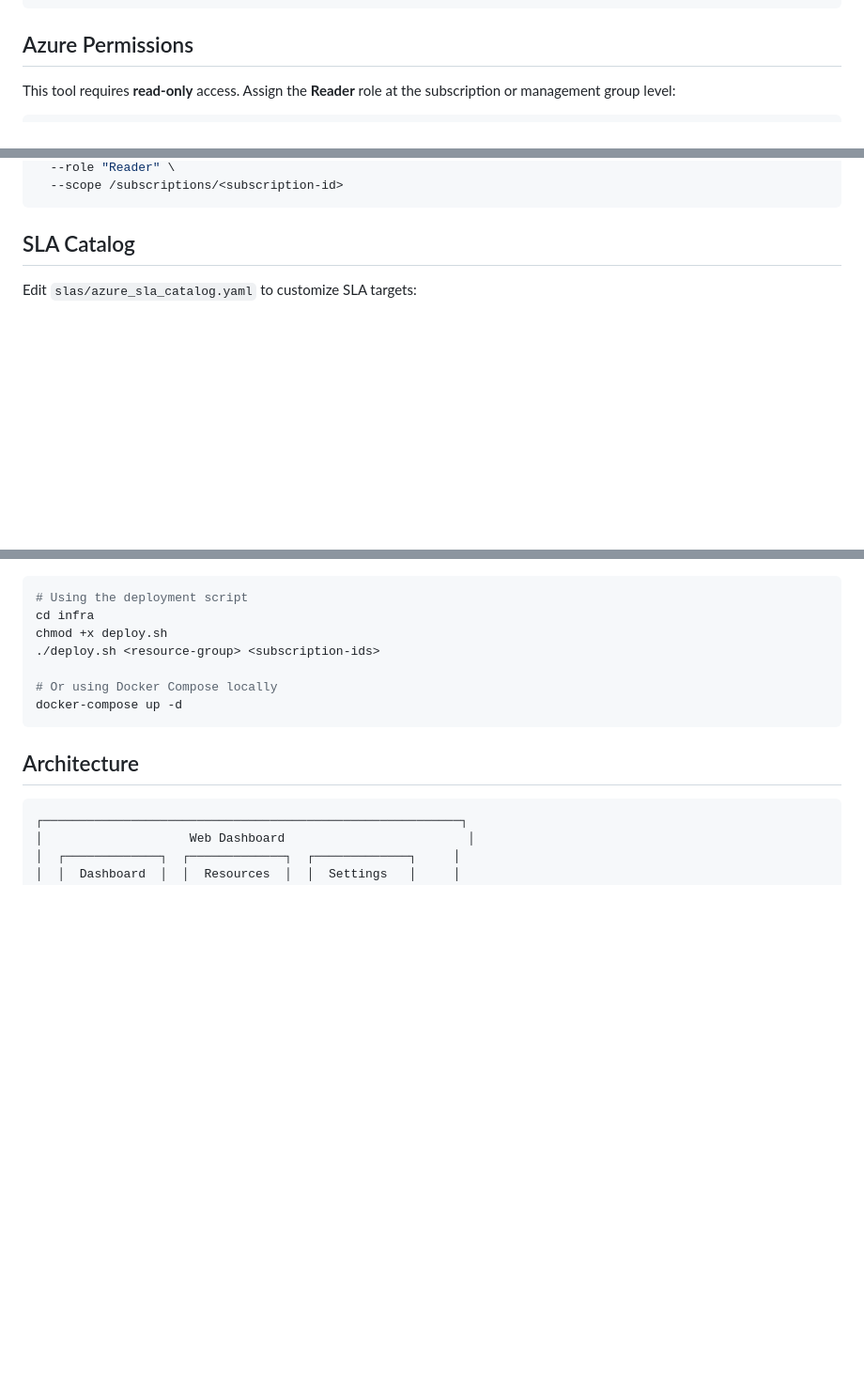
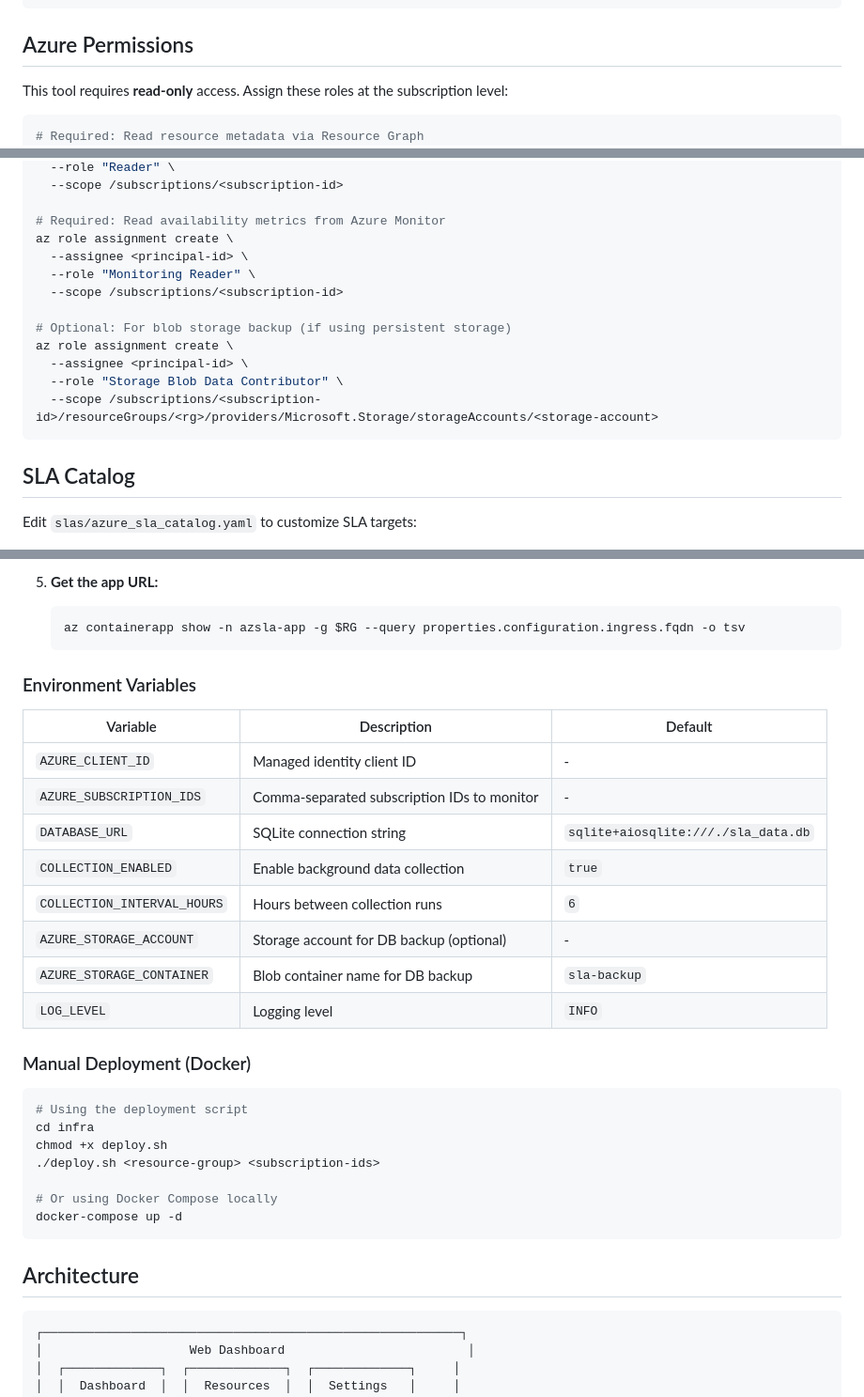
Before and after one commit to Siddchaudhary/azure-sla-evidence-kit, a Markdown page: README.md, 3 parts joined by grey strips. Shown at 94% size. GitHub-like rendering; blank space fills up the shorter version.

````diff
--- a/README.md
+++ b/README.md
@@ -122,7 +125,8 @@ azsla run --help
 
 ## Azure Permissions
 
-This tool requires **read-only** access. Assign the **Reader** role at the subscription or management group level:
+This tool requires **read-only** access. Assign these roles at the subscription level:
 
 ```bash
+# Required: Read resource metadata via Resource Graph
 az role assignment create \
@@ -130,5 +134,17 @@ az role assignment create \
   --role "Reader" \
   --scope /subscriptions/<subscription-id>
+
+# Required: Read availability metrics from Azure Monitor
+az role assignment create \
+  --assignee <principal-id> \
+  --role "Monitoring Reader" \
+  --scope /subscriptions/<subscription-id>
+
+# Optional: For blob storage backup (if using persistent storage)
+az role assignment create \
+  --assignee <principal-id> \
+  --role "Storage Blob Data Contributor" \
+  --scope /subscriptions/<subscription-id>/resourceGroups/<rg>/providers/Microsoft.Storage/storageAccounts/<storage-account>
 ```
 
 ## SLA Catalog
@@ -179,3 +256,22 @@ The included workflows automate testing and deployment:
+5. **Get the app URL:**
+   ```bash
+   az containerapp show -n azsla-app -g $RG --query properties.configuration.ingress.fqdn -o tsv
+   ```
+
+### Environment Variables
+
+| Variable | Description | Default |
+|----------|-------------|---------|
+| `AZURE_CLIENT_ID` | Managed identity client ID | - |
+| `AZURE_SUBSCRIPTION_IDS` | Comma-separated subscription IDs to monitor | - |
+| `DATABASE_URL` | SQLite connection string | `sqlite+aiosqlite:///./sla_data.db` |
+| `COLLECTION_ENABLED` | Enable background data collection | `true` |
+| `COLLECTION_INTERVAL_HOURS` | Hours between collection runs | `6` |
+| `AZURE_STORAGE_ACCOUNT` | Storage account for DB backup (optional) | - |
+| `AZURE_STORAGE_CONTAINER` | Blob container name for DB backup | `sla-backup` |
+| `LOG_LEVEL` | Logging level | `INFO` |
+
+### Manual Deployment (Docker)
 
 ```bash
 # Using the deployment script
````
Also changed, not shown: other parts of README.md (+105 -25 lines).
